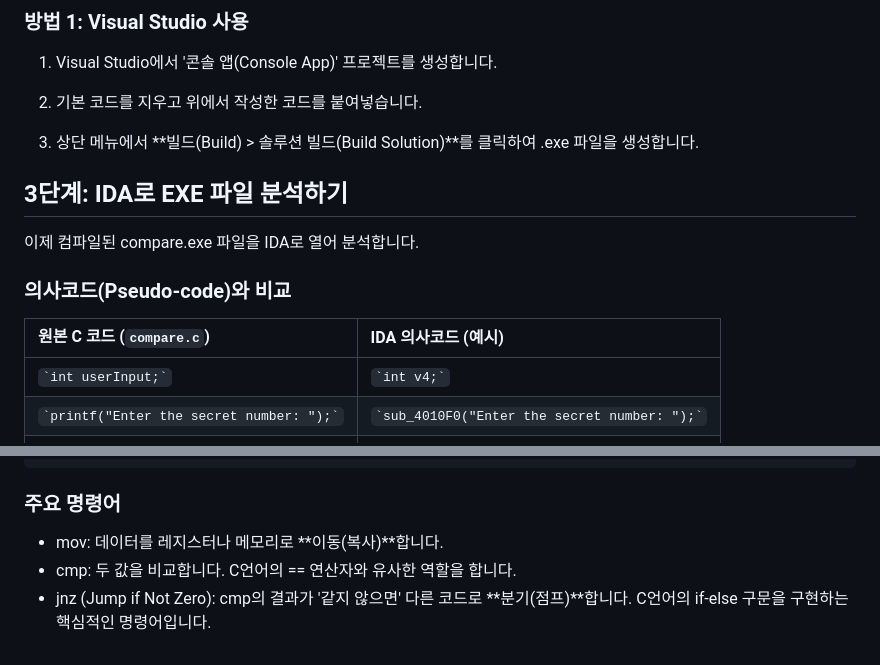
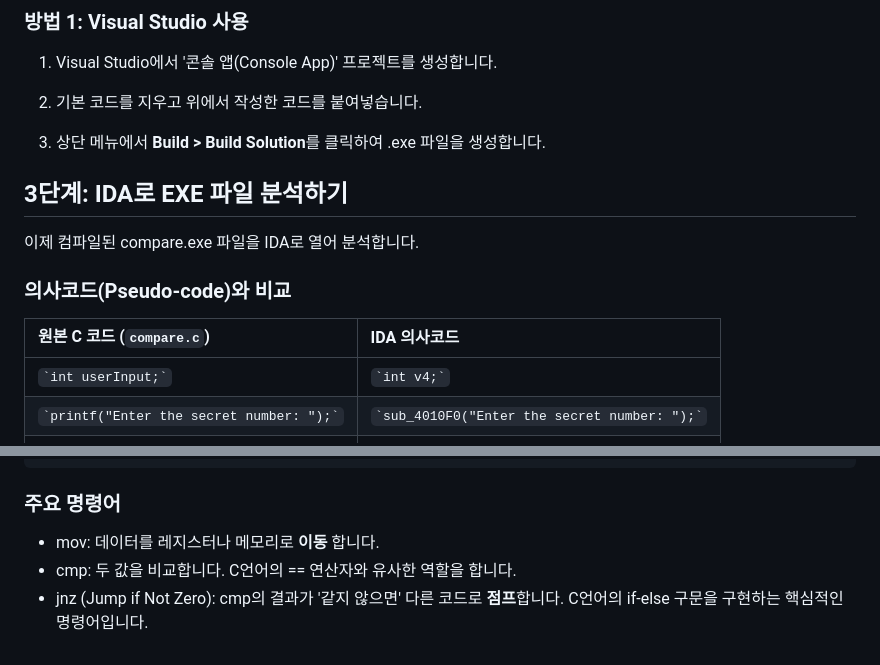
Before and after one commit to OhJisong/EVISION_8TH, a Markdown page: week3/READMD.md, 2 parts joined by grey strips. Rendered like a GitHub page.

````diff
--- a/week3/READMD.md
+++ b/week3/READMD.md
@@ -99,13 +99,13 @@ int main() {
 
   2. 기본 코드를 지우고 위에서 작성한 코드를 붙여넣습니다.
 
-  3. 상단 메뉴에서 **빌드(Build) > 솔루션 빌드(Build Solution)**를 클릭하여 .exe 파일을 생성합니다.
+  3. 상단 메뉴에서 **Build > Build Solution**를 클릭하여 .exe 파일을 생성합니다.
 
 ## 3단계: IDA로 EXE 파일 분석하기
 이제 컴파일된 compare.exe 파일을 IDA로 열어 분석합니다.
 
 ### 의사코드(Pseudo-code)와 비교
-| 원본 C 코드 (`compare.c`) | IDA 의사코드 (예시) |
+| 원본 C 코드 (`compare.c`) | IDA 의사코드 |
 | :--- | :--- |
 | `` `int userInput;` `` | `` `int v4;` `` |
 | `` `printf("Enter the secret number: ");` `` | `` `sub_4010F0("Enter the secret number: ");` `` |
@@ -135,6 +135,6 @@ jnz     short loc_4010AA
 ```
 
 ### 주요 명령어
-* mov: 데이터를 레지스터나 메모리로 **이동(복사)**합니다.
+* mov: 데이터를 레지스터나 메모리로 **이동** 합니다.
 * cmp: 두 값을 비교합니다. C언어의 == 연산자와 유사한 역할을 합니다.
-* jnz (Jump if Not Zero): cmp의 결과가 '같지 않으면' 다른 코드로 **분기(점프)**합니다. C언어의 if-else 구문을 구현하는 핵심적인 명령어입니다.
+* jnz (Jump if Not Zero): cmp의 결과가 '같지 않으면' 다른 코드로 **점프**합니다. C언어의 if-else 구문을 구현하는 핵심적인 명령어입니다.
````
Also changed, not shown: other parts of week3/READMD.md (+1 -1 lines).
